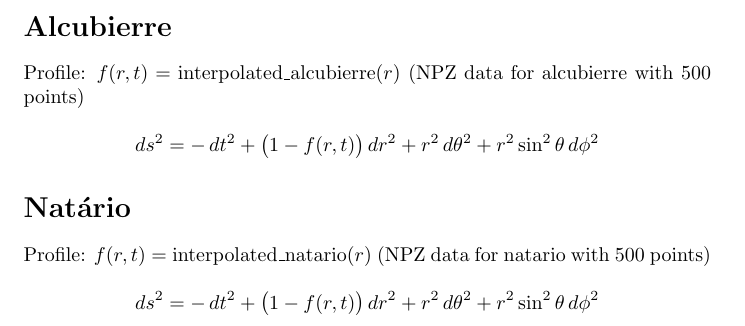
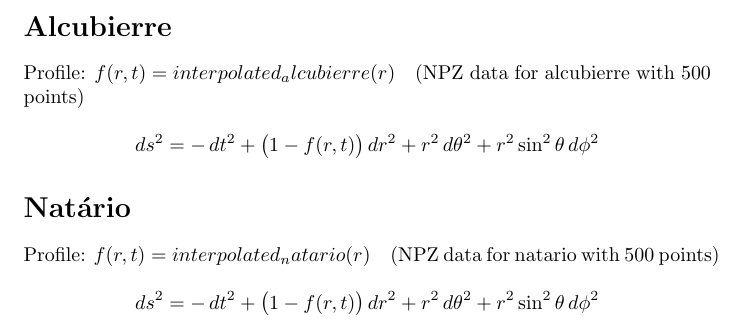
Before and after one commit to arcticoder/warp-bubble-metric-ansatz, a LaTeX document (metric_ansatz.tex): part of the page, cut so that both start at the same text. Compiled offline with pdfLaTeX.

```diff
--- a/metric_ansatz.tex
+++ b/metric_ansatz.tex
@@ -5,17 +5,13 @@
 Coordinates: (t, r, θ, φ) with axial symmetry about the z-axis; functions have compact support in r.
 
 \section*{Alcubierre}
-Profile: \(f(r,t) = \mathrm{interpolated\_alcubierre}(r)\) (NPZ data for alcubierre with 500 points)
+Profile: $f(r,t) = interpolated_alcubierre(r)$\quad (NPZ data for alcubierre with 500 points)
 
-\[
-ds^2 = -\,dt^2 + \bigl(1 - f(r,t)\bigr)\,dr^2 + r^2\,d\theta^2 + r^2\sin^2\theta\,d\phi^2
-\]
+\[ds^2 = -\,dt^2 + \bigl(1 - f(r,t)\bigr)\,dr^2 + r^2\,d\theta^2 + r^2\sin^2\theta\,d\phi^2\]
 
 \section*{Natário}
-Profile: \(f(r,t) = \mathrm{interpolated\_natario}(r)\) (NPZ data for natario with 500 points)
+Profile: $f(r,t) = interpolated_natario(r)$\quad (NPZ data for natario with 500 points)
 
-\[
-ds^2 = -\,dt^2 + \bigl(1 - f(r,t)\bigr)\,dr^2 + r^2\,d\theta^2 + r^2\sin^2\theta\,d\phi^2
-\]
+\[ds^2 = -\,dt^2 + \bigl(1 - f(r,t)\bigr)\,dr^2 + r^2\,d\theta^2 + r^2\sin^2\theta\,d\phi^2\]
 
 \end{document}
```
Also changed, not shown: README.md, 1 other file.
